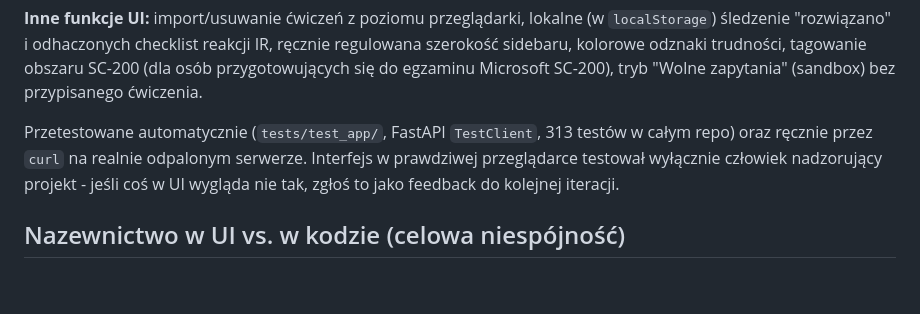
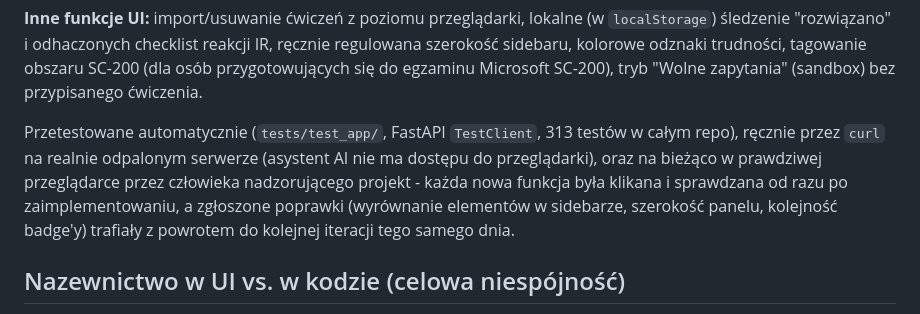
Before and after one commit to MaciekGorzny/kql-blue-team-sim, a Markdown page: README.md, the part around the change. Drawn GitHub-style; blank space fills up the shorter version.

Commit message:
Correct README: UI was tested live throughout, not just via curl
The project owner tested every new feature in the browser as it shipped
and reported fixes immediately (sidebar alignment, panel width, badge
ordering) - the previous wording understated this.

Co-Authored-By: Claude Sonnet 5 <noreply@anthropic.com>

```diff
--- a/README.md
+++ b/README.md
@@ -300,10 +300,12 @@ Microsoft SC-200), tryb "Wolne zapytania" (sandbox) bez przypisanego
 ćwiczenia.
 
 Przetestowane automatycznie (`tests/test_app/`, FastAPI `TestClient`, 313
-testów w całym repo) oraz ręcznie przez `curl` na realnie odpalonym
-serwerze. Interfejs w prawdziwej przeglądarce testował wyłącznie człowiek
-nadzorujący projekt - jeśli coś w UI wygląda nie tak, zgłoś to jako feedback
-do kolejnej iteracji.
+testów w całym repo), ręcznie przez `curl` na realnie odpalonym serwerze
+(asystent AI nie ma dostępu do przeglądarki), oraz na bieżąco w prawdziwej
+przeglądarce przez człowieka nadzorującego projekt - każda nowa funkcja była
+klikana i sprawdzana od razu po zaimplementowaniu, a zgłoszone poprawki
+(wyrównanie elementów w sidebarze, szerokość panelu, kolejność badge'y) trafiały
+z powrotem do kolejnej iteracji tego samego dnia.
 
 ## Nazewnictwo w UI vs. w kodzie (celowa niespójność)
 
```
